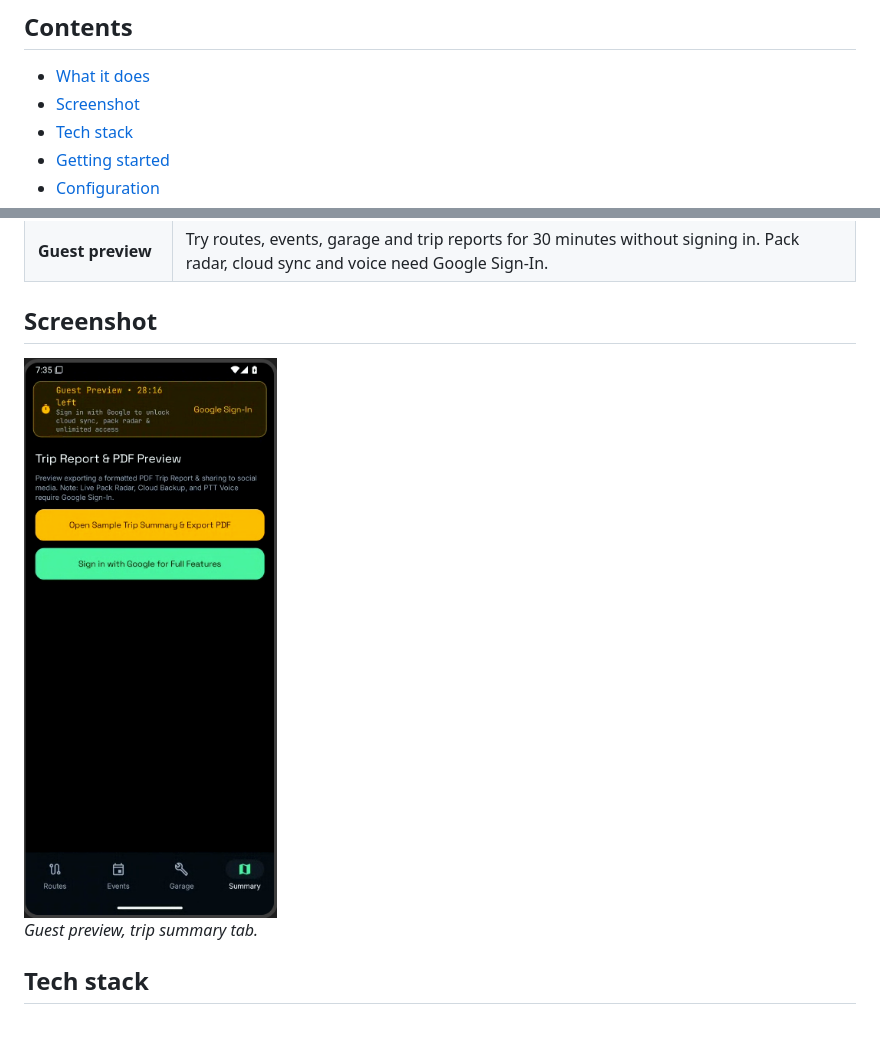
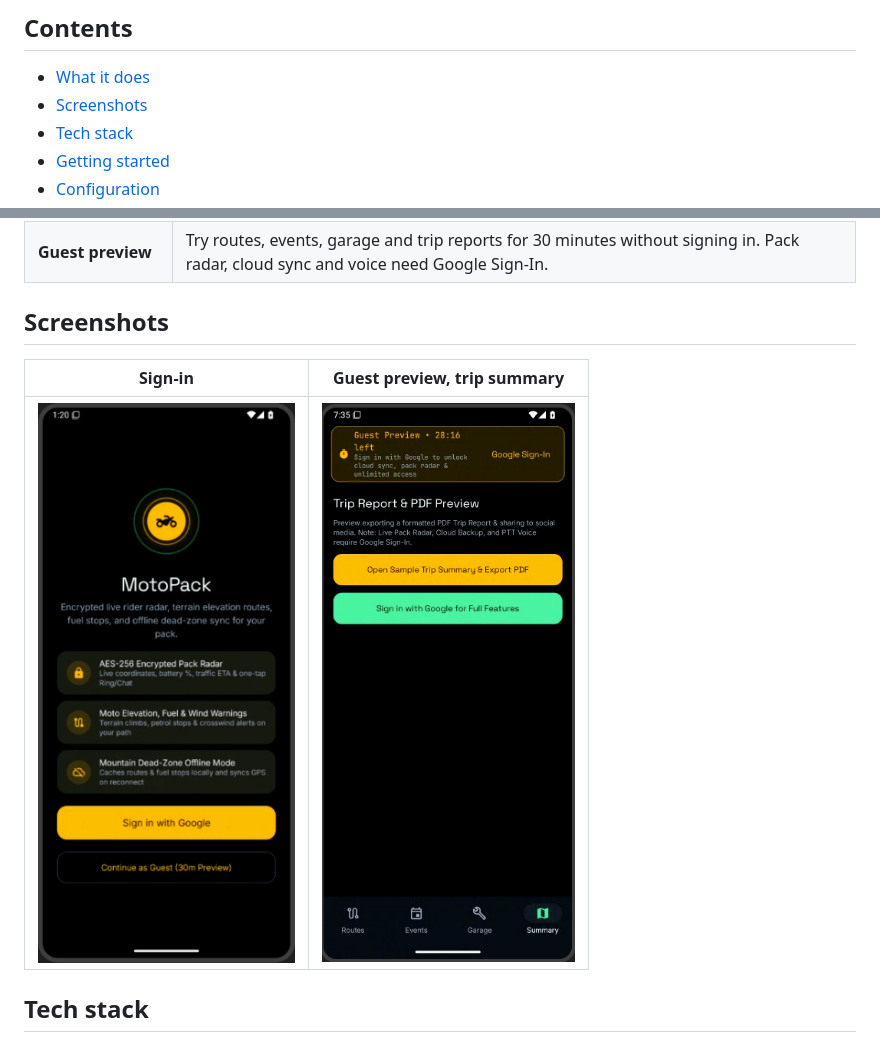
Before and after one commit to mohamedshez/MotoPack, a Markdown page: README.md, 2 parts joined by grey strips. Drawn GitHub-style; pictures changed too: docs/screenshots/sign-in.png (added).

Commit message:
docs: add sign-in screenshot to README
Co-Authored-By: Claude Fable 5.2 <noreply@anthropic.com>

```diff
--- a/README.md
+++ b/README.md
@@ -21,7 +21,7 @@ elevation-aware routes, proactive weather alerts, push-to-talk voice and an offl
 ## Contents
 
 - [What it does](#what-it-does)
-- [Screenshot](#screenshot)
+- [Screenshots](#screenshots)
 - [Tech stack](#tech-stack)
 - [Getting started](#getting-started)
 - [Configuration](#configuration)
@@ -52,11 +52,11 @@ elevation-aware routes, proactive weather alerts, push-to-talk voice and an offl
 | **Trip reports** | A trip summary dashboard with a formatted PDF export and a share-to-social caption. |
 | **Guest preview** | Try routes, events, garage and trip reports for 30 minutes without signing in. Pack radar, cloud sync and voice need Google Sign-In. |
 
-## Screenshot
+## Screenshots
 
-<img src="docs/screenshots/guest-preview-summary.png" alt="Guest preview, trip summary tab" width="260" />
-
-*Guest preview, trip summary tab.*
+| Sign-in | Guest preview, trip summary |
+| :---: | :---: |
+| <img src="docs/screenshots/sign-in.png" alt="Sign-in screen" width="260" /> | <img src="docs/screenshots/guest-preview-summary.png" alt="Guest preview, trip summary tab" width="260" /> |
 
 ## Tech stack
 
```
